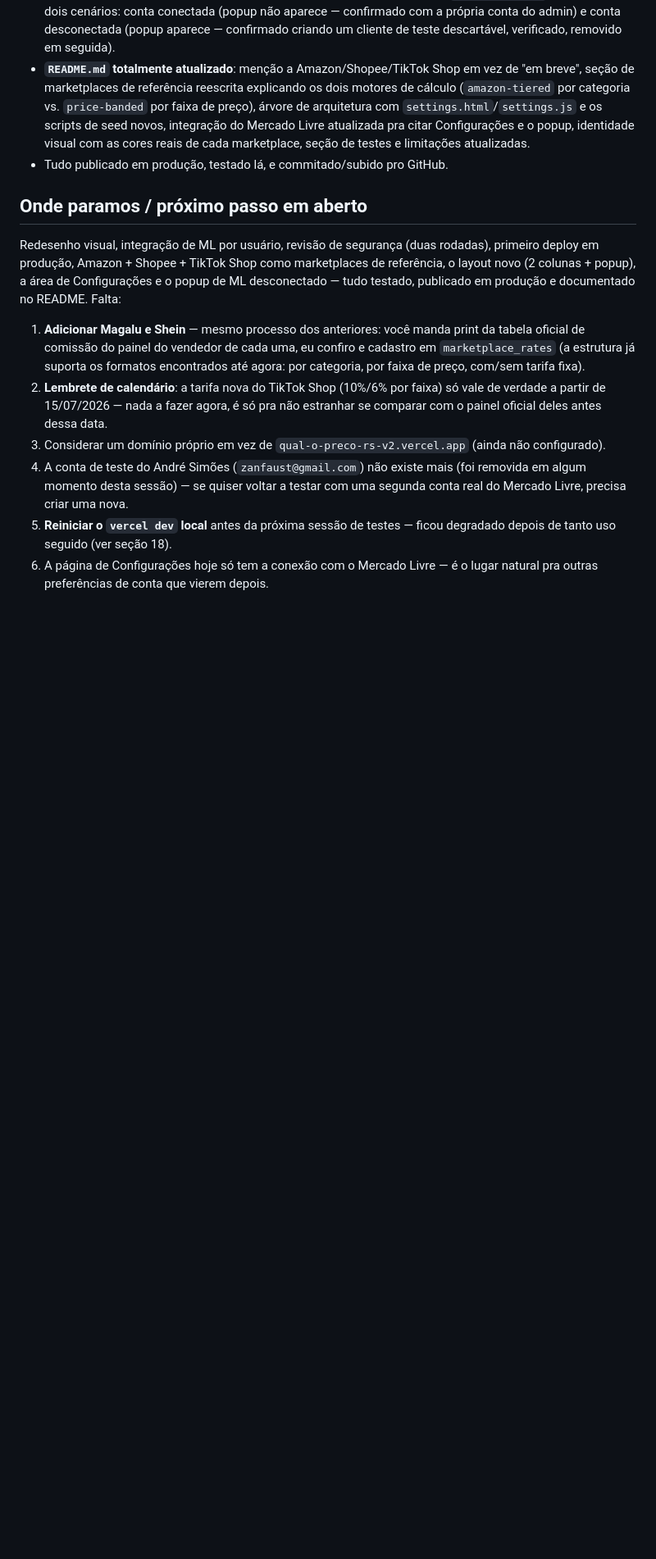
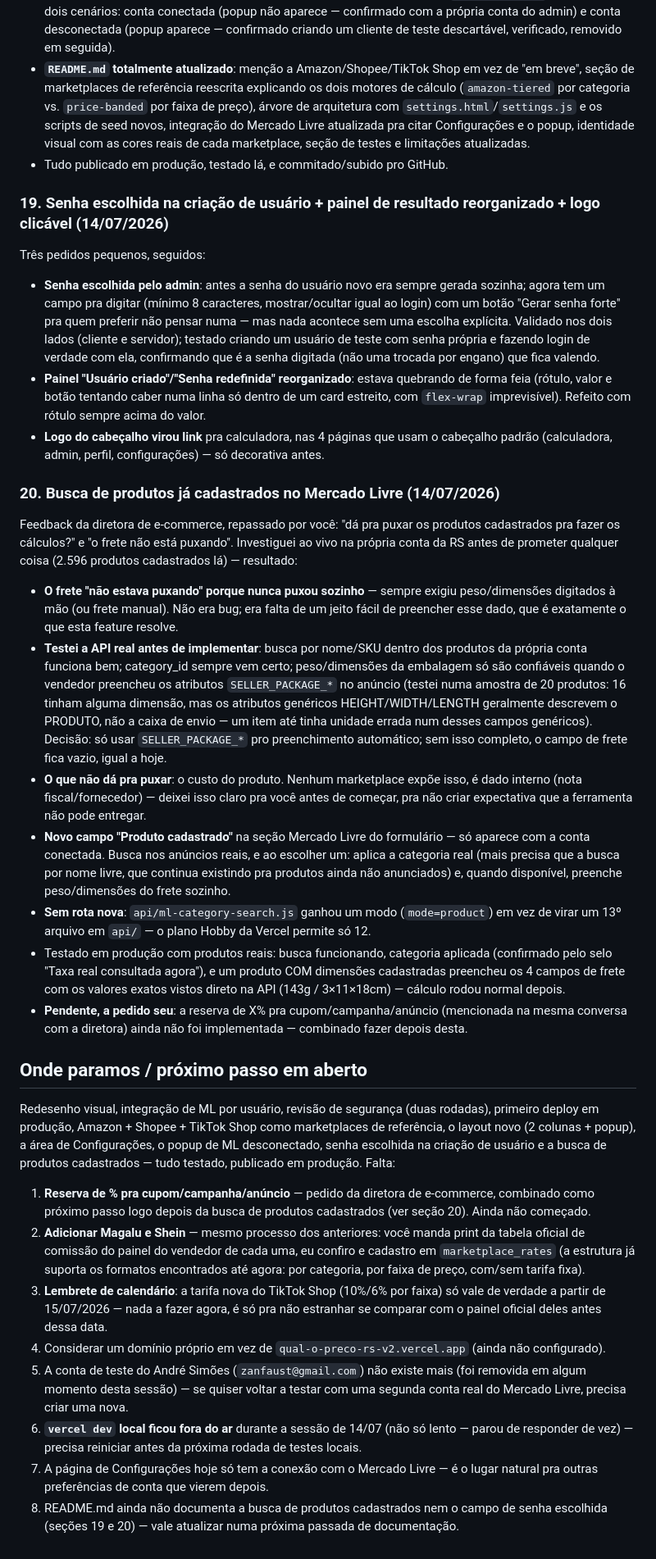
Before and after one commit to RS-Vibecode/qual-o-preco-rs, a Markdown page: STATUS.md, the part around one of its changes. Shown at 82% size. Drawn GitHub-style; blank space fills up the shorter version.

Commit message:
Atualiza STATUS.md: senha escolhida, painel reorganizado, busca de produtos cadastrados

```diff
--- a/STATUS.md
+++ b/STATUS.md
@@ -523,26 +524,80 @@ Configurações).
   marketplace, seção de testes e limitações atualizadas.
 - Tudo publicado em produção, testado lá, e commitado/subido pro GitHub.
 
+### 19. Senha escolhida na criação de usuário + painel de resultado reorganizado + logo clicável (14/07/2026)
+
+Três pedidos pequenos, seguidos:
+
+- **Senha escolhida pelo admin**: antes a senha do usuário novo era sempre gerada sozinha; agora
+  tem um campo pra digitar (mínimo 8 caracteres, mostrar/ocultar igual ao login) com um botão
+  "Gerar senha forte" pra quem preferir não pensar numa — mas nada acontece sem uma escolha
+  explícita. Validado nos dois lados (cliente e servidor); testado criando um usuário de teste
+  com senha própria e fazendo login de verdade com ela, confirmando que é a senha digitada (não
+  uma trocada por engano) que fica valendo.
+- **Painel "Usuário criado"/"Senha redefinida" reorganizado**: estava quebrando de forma feia
+  (rótulo, valor e botão tentando caber numa linha só dentro de um card estreito, com
+  `flex-wrap` imprevisível). Refeito com rótulo sempre acima do valor.
+- **Logo do cabeçalho virou link** pra calculadora, nas 4 páginas que usam o cabeçalho padrão
+  (calculadora, admin, perfil, configurações) — só decorativa antes.
+
+### 20. Busca de produtos já cadastrados no Mercado Livre (14/07/2026)
+
+Feedback da diretora de e-commerce, repassado por você: "dá pra puxar os produtos cadastrados
+pra fazer os cálculos?" e "o frete não está puxando". Investiguei ao vivo na própria conta da
+RS antes de prometer qualquer coisa (2.596 produtos cadastrados lá) — resultado:
+
+- **O frete "não estava puxando" porque nunca puxou sozinho** — sempre exigiu peso/dimensões
+  digitados à mão (ou frete manual). Não era bug; era falta de um jeito fácil de preencher
+  esse dado, que é exatamente o que esta feature resolve.
+- **Testei a API real antes de implementar**: busca por nome/SKU dentro dos produtos da própria
+  conta funciona bem; category_id sempre vem certo; peso/dimensões da embalagem só são
+  confiáveis quando o vendedor preencheu os atributos `SELLER_PACKAGE_*` no anúncio (testei
+  numa amostra de 20 produtos: 16 tinham alguma dimensão, mas os atributos genéricos
+  HEIGHT/WIDTH/LENGTH geralmente descrevem o PRODUTO, não a caixa de envio — um item até tinha
+  unidade errada num desses campos genéricos). Decisão: só usar `SELLER_PACKAGE_*` pro
+  preenchimento automático; sem isso completo, o campo de frete fica vazio, igual a hoje.
+- **O que não dá pra puxar**: o custo do produto. Nenhum marketplace expõe isso, é dado
+  interno (nota fiscal/fornecedor) — deixei isso claro pra você antes de começar, pra não criar
+  expectativa que a ferramenta não pode entregar.
+- **Novo campo "Produto cadastrado"** na seção Mercado Livre do formulário — só aparece com a
+  conta conectada. Busca nos anúncios reais, e ao escolher um: aplica a categoria real (mais
+  precisa que a busca por nome livre, que continua existindo pra produtos ainda não anunciados)
+  e, quando disponível, preenche peso/dimensões do frete sozinho.
+- **Sem rota nova**: `api/ml-category-search.js` ganhou um modo (`mode=product`) em vez de virar
+  um 13º arquivo em `api/` — o plano Hobby da Vercel permite só 12.
+- Testado em produção com produtos reais: busca funcionando, categoria aplicada (confirmado
+  pelo selo "Taxa real consultada agora"), e um produto COM dimensões cadastradas preencheu os
+  4 campos de frete com os valores exatos vistos direto na API (143g / 3×11×18cm) — cálculo
+  rodou normal depois.
+- **Pendente, a pedido seu**: a reserva de X% pra cupom/campanha/anúncio (mencionada na mesma
+  conversa com a diretora) ainda não foi implementada — combinado fazer depois desta.
+
 ## Onde paramos / próximo passo em aberto
 
 Redesenho visual, integração de ML por usuário, revisão de segurança (duas rodadas), primeiro
 deploy em produção, Amazon + Shopee + TikTok Shop como marketplaces de referência, o layout
-novo (2 colunas + popup), a área de Configurações e o popup de ML desconectado — tudo testado,
-publicado em produção e documentado no README. Falta:
+novo (2 colunas + popup), a área de Configurações, o popup de ML desconectado, senha escolhida
+na criação de usuário e a busca de produtos cadastrados — tudo testado, publicado em produção.
+Falta:
 
-1. **Adicionar Magalu e Shein** — mesmo processo dos anteriores: você manda print da
+1. **Reserva de % pra cupom/campanha/anúncio** — pedido da diretora de e-commerce, combinado
+   como próximo passo logo depois da busca de produtos cadastrados (ver seção 20). Ainda não
+   começado.
+2. **Adicionar Magalu e Shein** — mesmo processo dos anteriores: você manda print da
    tabela oficial de comissão do painel do vendedor de cada uma, eu confiro e cadastro em
    `marketplace_rates` (a estrutura já suporta os formatos encontrados até agora: por
    categoria, por faixa de preço, com/sem tarifa fixa).
-2. **Lembrete de calendário**: a tarifa nova do TikTok Shop (10%/6% por faixa) só vale de
+3. **Lembrete de calendário**: a tarifa nova do TikTok Shop (10%/6% por faixa) só vale de
    verdade a partir de 15/07/2026 — nada a fazer agora, é só pra não estranhar se comparar
    com o painel oficial deles antes dessa data.
-3. Considerar um domínio próprio em vez de `qual-o-preco-rs-v2.vercel.app` (ainda não
+4. Considerar um domínio próprio em vez de `qual-o-preco-rs-v2.vercel.app` (ainda não
    configurado).
-4. A conta de teste do André Simões (`zanfaust@gmail.com`) não existe mais (foi removida em
+5. A conta de teste do André Simões (`zanfaust@gmail.com`) não existe mais (foi removida em
    algum momento desta sessão) — se quiser voltar a testar com uma segunda conta real do
    Mercado Livre, precisa criar uma nova.
-5. **Reiniciar o `vercel dev` local** antes da próxima sessão de testes — ficou degradado
-   depois de tanto uso seguido (ver seção 18).
-6. A página de Configurações hoje só tem a conexão com o Mercado Livre — é o lugar natural
+6. **`vercel dev` local ficou fora do ar** durante a sessão de 14/07 (não só lento — parou de
+   responder de vez) — precisa reiniciar antes da próxima rodada de testes locais.
+7. A página de Configurações hoje só tem a conexão com o Mercado Livre — é o lugar natural
    pra outras preferências de conta que vierem depois.
+8. README.md ainda não documenta a busca de produtos cadastrados nem o campo de senha escolhida
+   (seções 19 e 20) — vale atualizar numa próxima passada de documentação.
```
Also changed, not shown: other parts of STATUS.md (+3 -2 lines).
